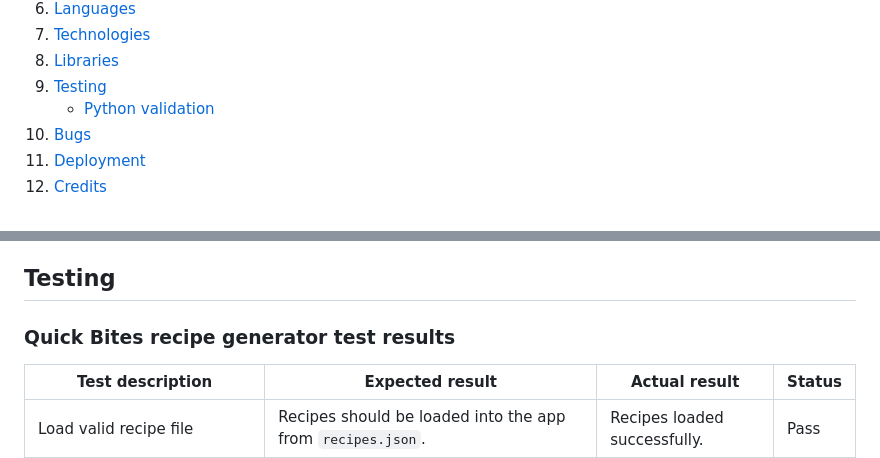
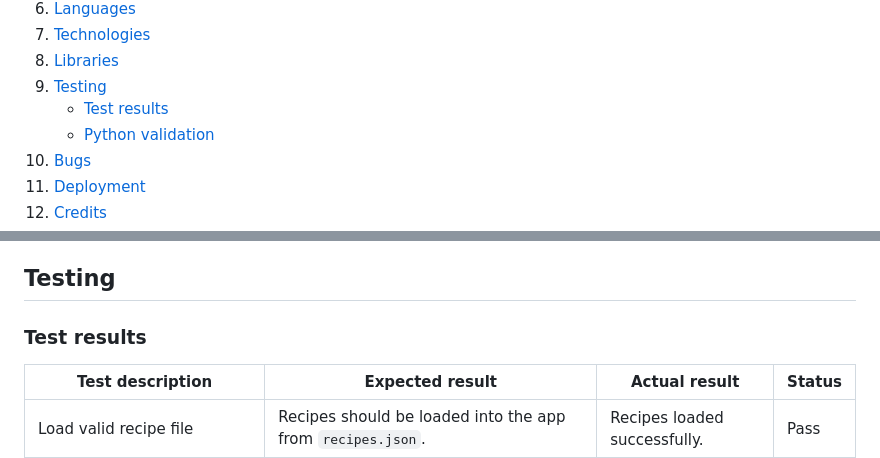
Before and after one commit to alexstrauch/quick-bites, a Markdown page: README.md, 2 parts joined by grey strips. Drawn GitHub-style.

Commit message:
docs: Add test results to table of contents & change heading

```diff
--- a/README.md
+++ b/README.md
@@ -27,6 +27,7 @@
 7. [Technologies](#technologies)
 8. [Libraries](#libraries)
 9. [Testing](#testing)
+   - [Test results](#test-results)
    - [Python validation](#python-validation)
 10. [Bugs](#bugs)
 11. [Deployment](#deployment)
@@ -314,7 +315,7 @@ User chooses quit option, receives goodbye message and exits the app.
 
 ## Testing
 
-### Quick Bites recipe generator test results
+### Test results
 
 | Test description                                   | Expected result                                                                 | Actual result                    | Status    |
 | ---------------------------------------------------| ------------------------------------------------------------------------------- | -------------------------------- | --------- |
```
